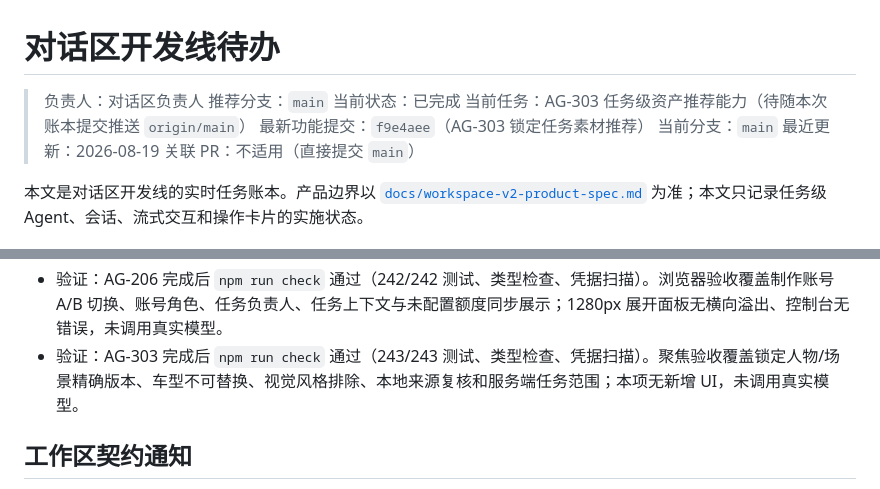
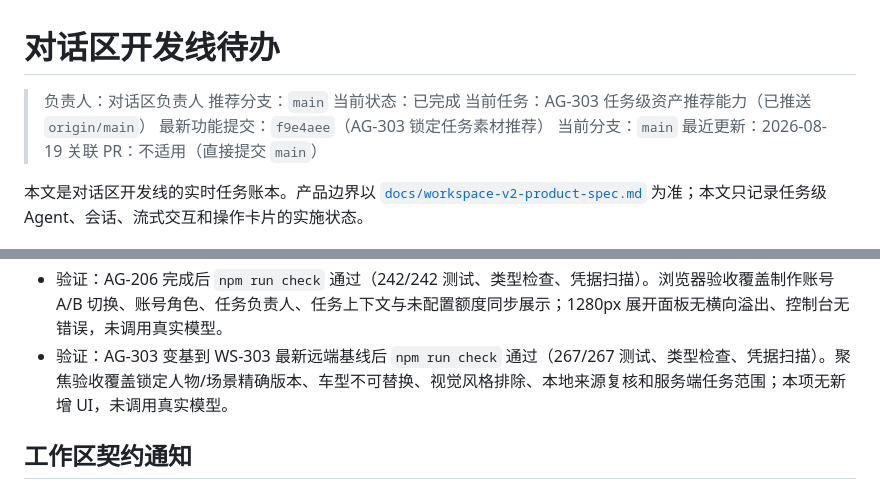
Before and after one commit to jiaqi-0625/yhc_agent, a Markdown page: docs/plans/agent-dialog-track-todo.md, 2 parts joined by grey strips. GitHub-like rendering.

Commit message:
docs(AG-303): confirm main integration

```diff
--- a/docs/plans/agent-dialog-track-todo.md
+++ b/docs/plans/agent-dialog-track-todo.md
@@ -3,7 +3,7 @@
 > 负责人：对话区负责人
 > 推荐分支：`main`
 > 当前状态：已完成
-> 当前任务：AG-303 任务级资产推荐能力（待随本次账本提交推送 `origin/main`）
+> 当前任务：AG-303 任务级资产推荐能力（已推送 `origin/main`）
 > 最新功能提交：`f9e4aee`（AG-303 锁定任务素材推荐）
 > 当前分支：`main`
 > 最近更新：2026-08-19
@@ -134,7 +134,7 @@
 - 验证：AG-206 可实现部分完成后 `npm run check` 通过（229/229 测试、类型检查、凭据扫描）。浏览器验收覆盖 1280px 面板布局、制作账号 A/B 切换、任务切换、负责人/阶段/revision 同步和明确的额度未接入提示；测试未调用真实模型。
 - 验证：AG-305 重放到 WS-302 最新基线后 `npm run check` 通过（239/239 测试、类型检查、凭据扫描）。新增聚焦验收覆盖逐项来源评估、全局复用公司素材、跨车型/品牌/项目拒绝、缺少车型素材拒绝与 Agent 风险提示约束；本项无新增 UI，未调用真实模型。
 - 验证：AG-206 完成后 `npm run check` 通过（242/242 测试、类型检查、凭据扫描）。浏览器验收覆盖制作账号 A/B 切换、账号角色、任务负责人、任务上下文与未配置额度同步展示；1280px 展开面板无横向溢出、控制台无错误，未调用真实模型。
-- 验证：AG-303 完成后 `npm run check` 通过（243/243 测试、类型检查、凭据扫描）。聚焦验收覆盖锁定人物/场景精确版本、车型不可替换、视觉风格排除、本地来源复核和服务端任务范围；本项无新增 UI，未调用真实模型。
+- 验证：AG-303 变基到 WS-303 最新远端基线后 `npm run check` 通过（267/267 测试、类型检查、凭据扫描）。聚焦验收覆盖锁定人物/场景精确版本、车型不可替换、视觉风格排除、本地来源复核和服务端任务范围；本项无新增 UI，未调用真实模型。
 
 ## 工作区契约通知
 
```
